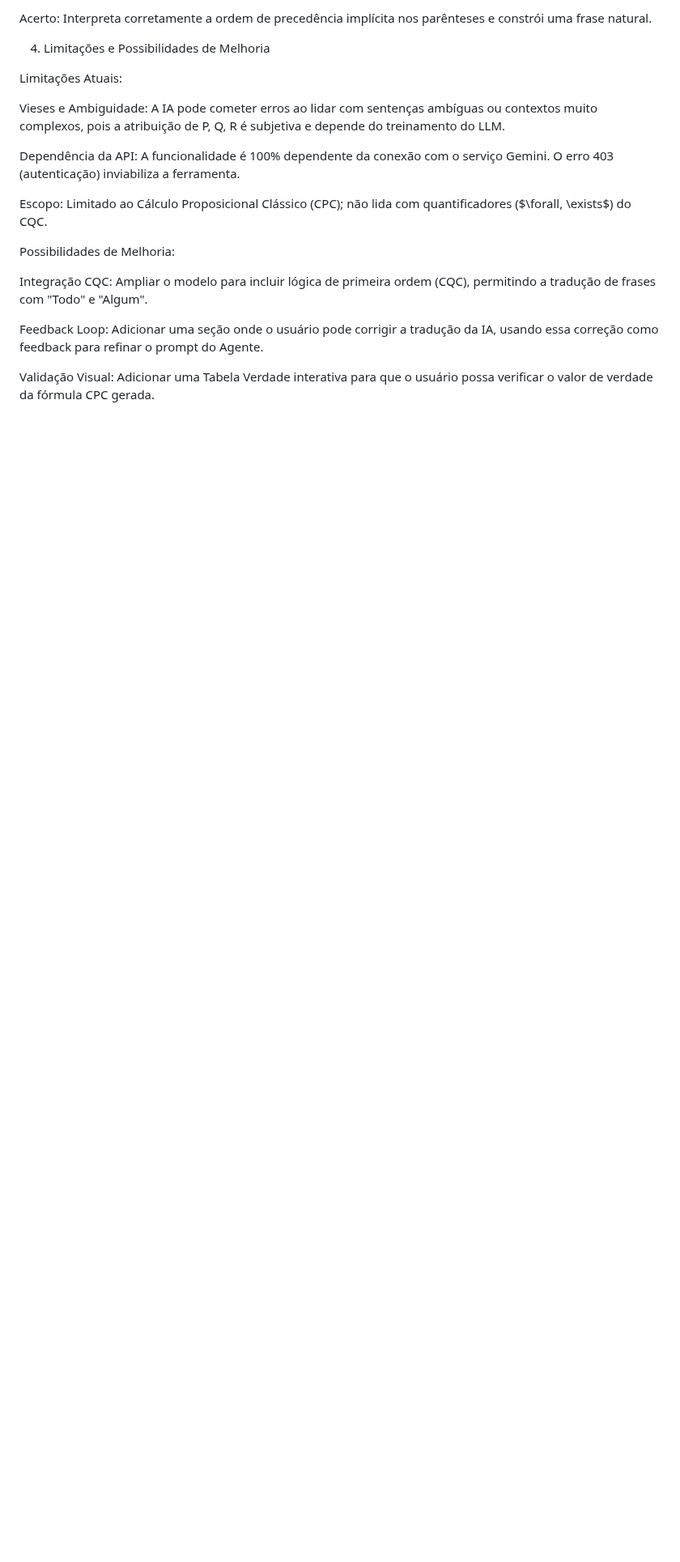
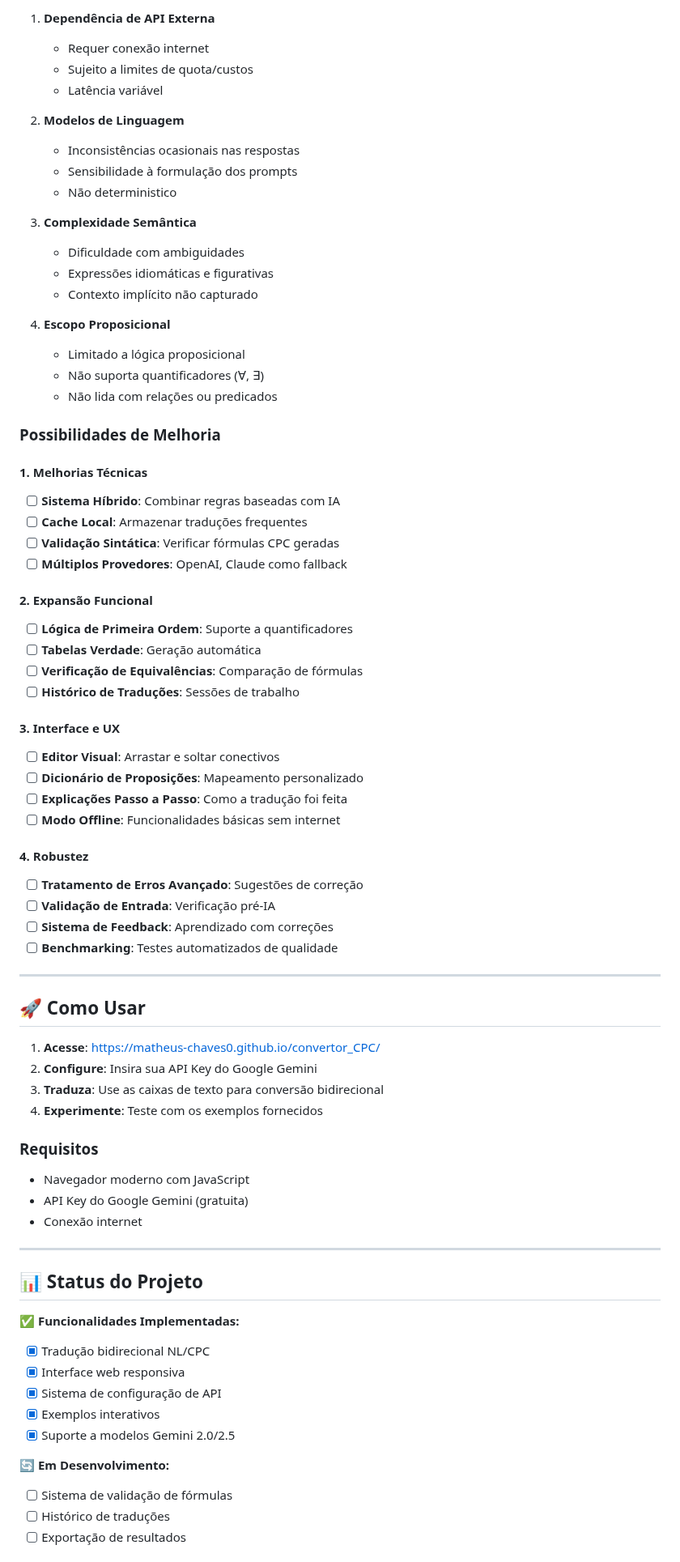
Before and after one commit to Matheus-Chaves0/convertor_CPC, a Markdown page: README.md, the part around one of its changes. Shown at 81% size. Rendered like a GitHub page; blank space fills up the shorter version.

```diff
--- a/README.md
+++ b/README.md
@@ -81,20 +169,77 @@ Proposições: P: A porta está aberta; Q: A luz está acesa; R: O alarme está
 
-Acerto: Interpreta corretamente a ordem de precedência implícita nos parênteses e constrói uma frase natural.
+1. **Dependência de API Externa**
+   - Requer conexão internet
+   - Sujeito a limites de quota/custos
+   - Latência variável
 
-4. Limitações e Possibilidades de Melhoria
+2. **Modelos de Linguagem**
+   - Inconsistências ocasionais nas respostas
+   - Sensibilidade à formulação dos prompts
+   - Não deterministico
 
-Limitações Atuais:
+3. **Complexidade Semântica**
+   - Dificuldade com ambiguidades
+   - Expressões idiomáticas e figurativas
+   - Contexto implícito não capturado
 
-Vieses e Ambiguidade: A IA pode cometer erros ao lidar com sentenças ambíguas ou contextos muito complexos, pois a atribuição de P, Q, R é subjetiva e depende do treinamento do LLM.
+4. **Escopo Proposicional**
+   - Limitado a lógica proposicional
+   - Não suporta quantificadores (∀, ∃)
+   - Não lida com relações ou predicados
 
-Dependência da API: A funcionalidade é 100% dependente da conexão com o serviço Gemini. O erro 403 (autenticação) inviabiliza a ferramenta.
+### Possibilidades de Melhoria
 
-Escopo: Limitado ao Cálculo Proposicional Clássico (CPC); não lida com quantificadores ($\forall, \exists$) do CQC.
+#### 1. Melhorias Técnicas
+- [ ] **Sistema Híbrido**: Combinar regras baseadas com IA
+- [ ] **Cache Local**: Armazenar traduções frequentes
+- [ ] **Validação Sintática**: Verificar fórmulas CPC geradas
+- [ ] **Múltiplos Provedores**: OpenAI, Claude como fallback
 
-Possibilidades de Melhoria:
+#### 2. Expansão Funcional
+- [ ] **Lógica de Primeira Ordem**: Suporte a quantificadores
+- [ ] **Tabelas Verdade**: Geração automática
+- [ ] **Verificação de Equivalências**: Comparação de fórmulas
+- [ ] **Histórico de Traduções**: Sessões de trabalho
 
-Integração CQC: Ampliar o modelo para incluir lógica de primeira ordem (CQC), permitindo a tradução de frases com "Todo" e "Algum".
+#### 3. Interface e UX
+- [ ] **Editor Visual**: Arrastar e soltar conectivos
+- [ ] **Dicionário de Proposições**: Mapeamento personalizado
+- [ ] **Explicações Passo a Passo**: Como a tradução foi feita
+- [ ] **Modo Offline**: Funcionalidades básicas sem internet
 
-Feedback Loop: Adicionar uma seção onde o usuário pode corrigir a tradução da IA, usando essa correção como feedback para refinar o prompt do Agente.
+#### 4. Robustez
+- [ ] **Tratamento de Erros Avançado**: Sugestões de correção
+- [ ] **Validação de Entrada**: Verificação pré-IA
+- [ ] **Sistema de Feedback**: Aprendizado com correções
+- [ ] **Benchmarking**: Testes automatizados de qualidade
 
-Validação Visual: Adicionar uma Tabela Verdade interativa para que o usuário possa verificar o valor de verdade da fórmula CPC gerada.
+---
+
+## 🚀 Como Usar
+
+1. **Acesse**: [https://matheus-chaves0.github.io/convertor_CPC/](https://matheus-chaves0.github.io/convertor_CPC/)
+2. **Configure**: Insira sua API Key do Google Gemini
+3. **Traduza**: Use as caixas de texto para conversão bidirecional
+4. **Experimente**: Teste com os exemplos fornecidos
+
+### Requisitos
+- Navegador moderno com JavaScript
+- API Key do Google Gemini (gratuita)
+- Conexão internet
+
+---
+
+## 📊 Status do Projeto
+
+**✅ Funcionalidades Implementadas:**
+- [x] Tradução bidirecional NL/CPC
+- [x] Interface web responsiva
+- [x] Sistema de configuração de API
+- [x] Exemplos interativos
+- [x] Suporte a modelos Gemini 2.0/2.5
+
+**🔄 Em Desenvolvimento:**
+- [ ] Sistema de validação de fórmulas
+- [ ] Histórico de traduções
+- [ ] Exportação de resultados
+
```
Also changed, not shown: other parts of README.md (+142 -43 lines).
